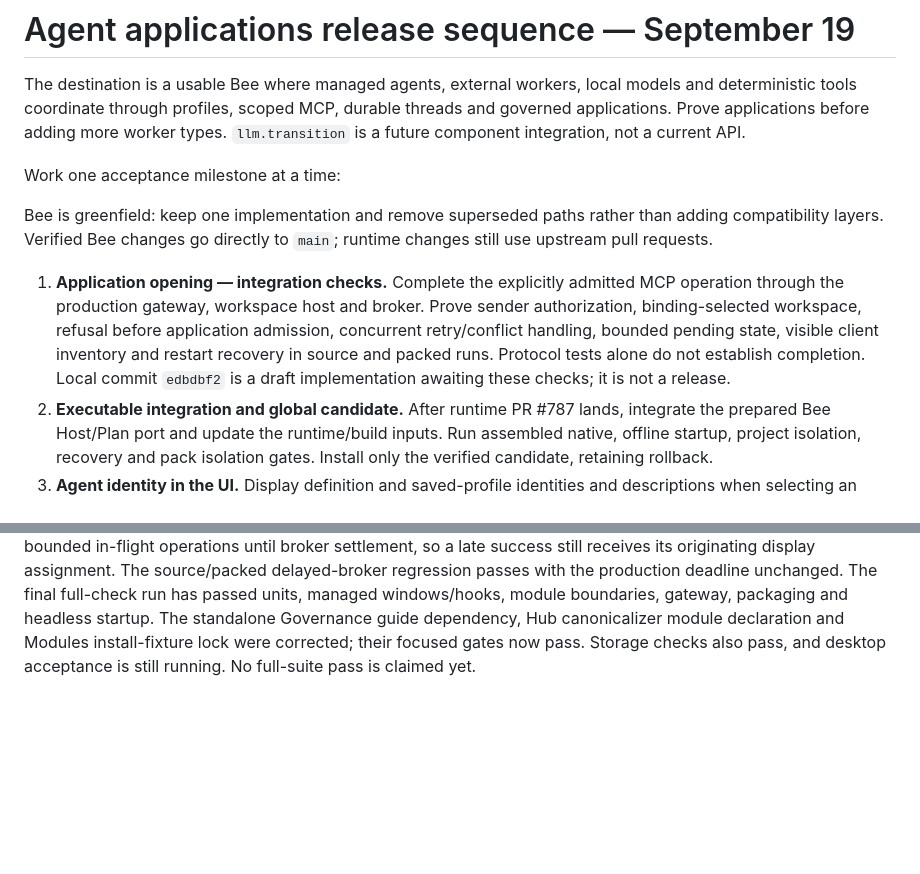
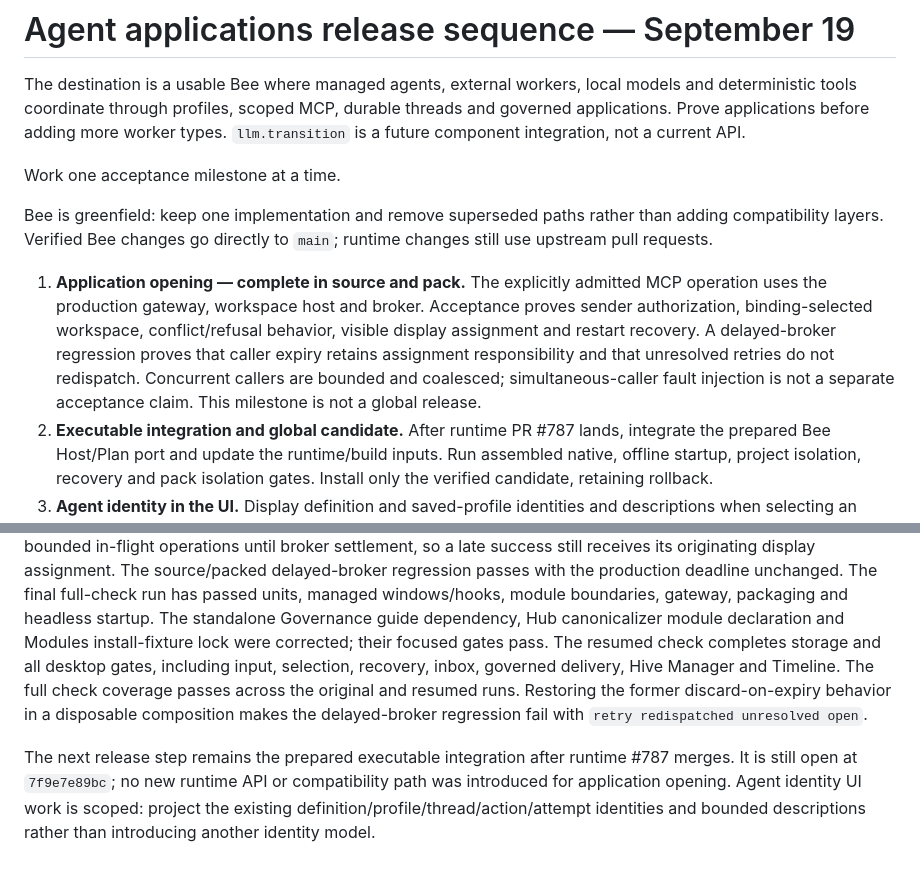
Before and after one commit to butschster/bee, a Markdown page: docs/handoffs/AGENT_APPS_RELEASE_SEQUENCE.md, 2 parts joined by grey strips. Drawn GitHub-style; blank space fills up the shorter version.

Commit message:
Record verified application opening and release boundary

```diff
--- a/docs/handoffs/AGENT_APPS_RELEASE_SEQUENCE.md
+++ b/docs/handoffs/AGENT_APPS_RELEASE_SEQUENCE.md
@@ -5,19 +5,20 @@ models and deterministic tools coordinate through profiles, scoped MCP, durable
 threads and governed applications. Prove applications before adding more worker
 types. `llm.transition` is a future component integration, not a current API.
 
-Work one acceptance milestone at a time:
+Work one acceptance milestone at a time.
 
 Bee is greenfield: keep one implementation and remove superseded paths rather
 than adding compatibility layers. Verified Bee changes go directly to `main`;
 runtime changes still use upstream pull requests.
 
-1. **Application opening — integration checks.** Complete the explicitly admitted MCP
-   operation through the production gateway, workspace host and broker. Prove
-   sender authorization, binding-selected workspace, refusal before application
-   admission, concurrent retry/conflict handling, bounded pending state, visible
-   client inventory and restart recovery in source and packed runs. Protocol
-   tests alone do not establish completion. Local commit `edbdbf2` is a draft
-   implementation awaiting these checks; it is not a release.
+1. **Application opening — complete in source and pack.** The explicitly admitted
+   MCP operation uses the production gateway, workspace host and broker.
+   Acceptance proves sender authorization, binding-selected workspace,
+   conflict/refusal behavior, visible display assignment and restart recovery.
+   A delayed-broker regression proves that caller expiry retains assignment
+   responsibility and that unresolved retries do not redispatch. Concurrent
+   callers are bounded and coalesced; simultaneous-caller fault injection is
+   not a separate acceptance claim. This milestone is not a global release.
 2. **Executable integration and global candidate.** After runtime PR #787 lands,
    integrate the prepared Bee Host/Plan port and update the runtime/build inputs.
    Run assembled native, offline startup, project isolation, recovery and pack
@@ -65,5 +66,14 @@ passes with the production deadline unchanged. The final full-check run has
 passed units, managed windows/hooks, module boundaries, gateway, packaging and
 headless startup. The standalone Governance guide dependency, Hub canonicalizer
 module declaration and Modules install-fixture lock were corrected; their
-focused gates now pass. Storage checks also pass, and desktop acceptance is
-still running. No full-suite pass is claimed yet.
+focused gates pass. The resumed check completes storage and all desktop gates,
+including input, selection, recovery, inbox, governed delivery, Hive Manager and
+Timeline. The full check coverage passes across the original and resumed runs.
+Restoring the former discard-on-expiry behavior in a disposable composition
+makes the delayed-broker regression fail with `retry redispatched unresolved open`.
+
+The next release step remains the prepared executable integration after runtime
+#787 merges. It is still open at `7f9e7e89bc`; no new runtime API or compatibility
+path was introduced for application opening. Agent identity UI work is scoped:
+project the existing definition/profile/thread/action/attempt identities and
+bounded descriptions rather than introducing another identity model.
```
Also changed, not shown: docs/FOUNDATION_STATUS.md (+5 -0 lines).
